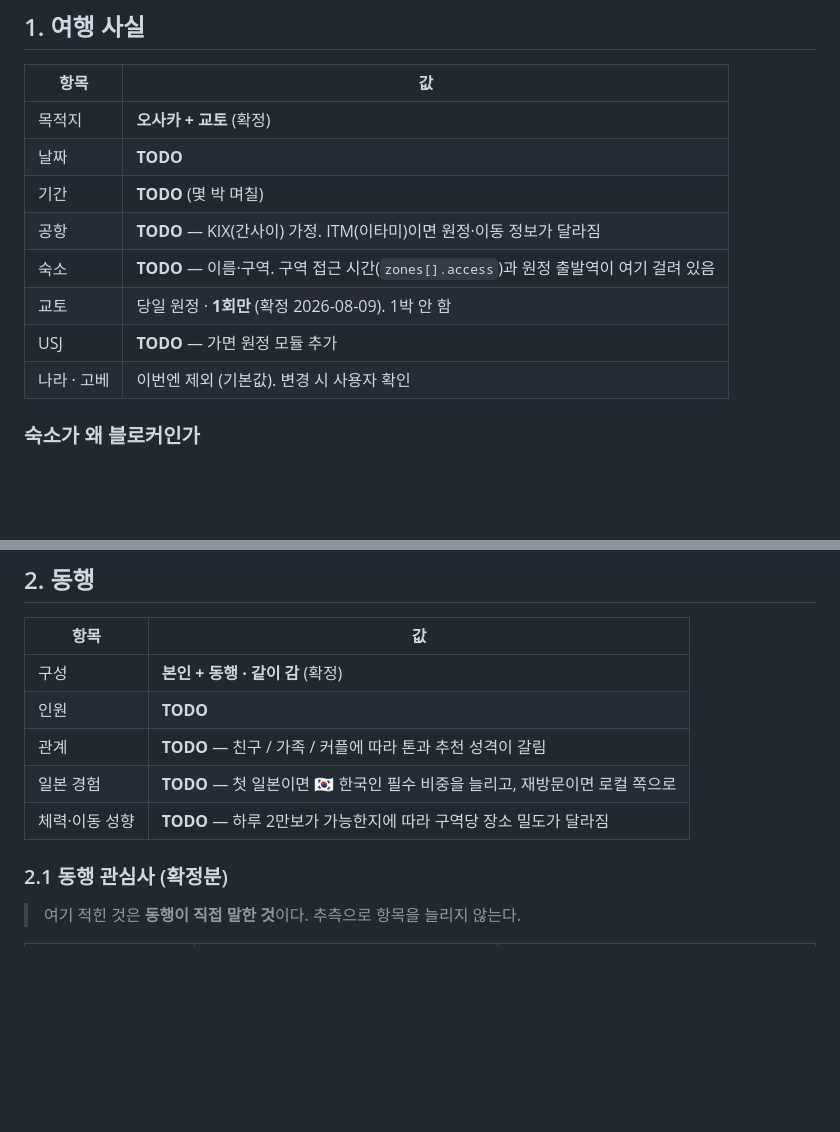
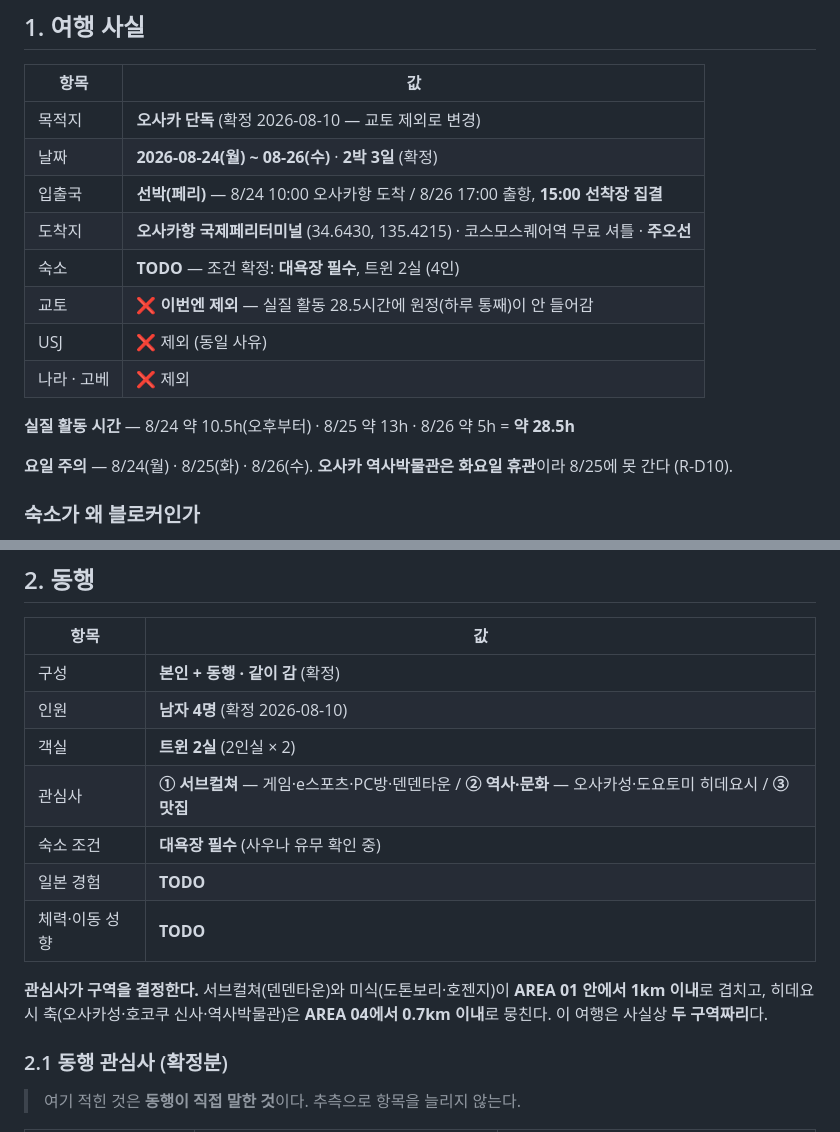
Before and after one commit to Toraclejin/osaka-travel-guide, a Markdown page: CONCEPT.md, 2 parts joined by grey strips. Rendered like a GitHub page; blank space fills up the shorter version.

Commit message:
docs(CONCEPT): 여행 사실 확정 — 페리 2박3일 · 남자 4명 · 교토 제외
전제가 전면 변경됨 (사용자 확정 2026-08-10)
- 항공 3박4일 3인 → 페리 2박3일 남자 4명
- 8/24(월) 10:00 오사카항 도착 / 8/26(수) 15:00 선착장 집결
- 도착지 오사카항 국제페리터미널 (34.6430,135.4215) — 코스모스퀘어역 셔틀, 주오선
- 교토·USJ·나라·고베 전부 제외: 실질 활동 28.5h 에 원정(하루 통째)이 안 들어감
- 객실 트윈 2실 · 대욕장 필수

관심사 3축 확정 → 구역이 사실상 2개로 좁혀짐
- 서브컬쳐(덴덴타운) + 미식(도톤보리·호젠지) = AREA 01 내 1km
- 히데요시(오사카성·호코쿠신사·역사박물관) = AREA 04 내 0.7km

요일 정정
- 오사카 역사박물관은 화요일 휴관 (월요일 아님) → 8/25 불가, 8/24 또는 8/26

Co-Authored-By: Claude Opus 5 <noreply@anthropic.com>

```diff
--- a/CONCEPT.md
+++ b/CONCEPT.md
@@ -11,14 +11,18 @@
 
 | 항목 | 값 |
 |---|---|
-| 목적지 | **오사카 + 교토** (확정) |
-| 날짜 | **TODO** |
-| 기간 | **TODO** (몇 박 며칠) |
-| 공항 | **TODO** — KIX(간사이) 가정. ITM(이타미)이면 원정·이동 정보가 달라짐 |
-| 숙소 | **TODO** — 이름·구역. 구역 접근 시간(`zones[].access`)과 원정 출발역이 여기 걸려 있음 |
-| 교토 | 당일 원정 · **1회만** (확정 2026-08-09). 1박 안 함 |
-| USJ | **TODO** — 가면 원정 모듈 추가 |
-| 나라 · 고베 | 이번엔 제외 (기본값). 변경 시 사용자 확인 |
+| 목적지 | **오사카 단독** (확정 2026-08-10 — 교토 제외로 변경) |
+| 날짜 | **2026-08-24(월) ~ 08-26(수)** · **2박 3일** (확정) |
+| 입출국 | **선박(페리)** — 8/24 10:00 오사카항 도착 / 8/26 17:00 출항, **15:00 선착장 집결** |
+| 도착지 | **오사카항 국제페리터미널** (34.6430, 135.4215) · 코스모스퀘어역 무료 셔틀 · **주오선** |
+| 숙소 | **TODO** — 조건 확정: **대욕장 필수**, 트윈 2실 (4인) |
+| 교토 | ❌ **이번엔 제외** — 실질 활동 28.5시간에 원정(하루 통째)이 안 들어감 |
+| USJ | ❌ 제외 (동일 사유) |
+| 나라 · 고베 | ❌ 제외 |
+
+**실질 활동 시간** — 8/24 약 10.5h(오후부터) · 8/25 약 13h · 8/26 약 5h = **약 28.5h**
+
+**요일 주의** — 8/24(월) · 8/25(화) · 8/26(수). **오사카 역사박물관은 화요일 휴관**이라 8/25에 못 간다 (R-D10).
 
 ### 숙소가 왜 블로커인가
 
@@ -37,10 +41,14 @@ v0.2에서 `zones[].access`를 **역 기준**으로 바꿔 숙소 의존을 끊
 | 항목 | 값 |
 |---|---|
 | 구성 | **본인 + 동행 · 같이 감** (확정) |
-| 인원 | **TODO** |
-| 관계 | **TODO** — 친구 / 가족 / 커플에 따라 톤과 추천 성격이 갈림 |
-| 일본 경험 | **TODO** — 첫 일본이면 🇰🇷 한국인 필수 비중을 늘리고, 재방문이면 로컬 쪽으로 |
-| 체력·이동 성향 | **TODO** — 하루 2만보가 가능한지에 따라 구역당 장소 밀도가 달라짐 |
+| 인원 | **남자 4명** (확정 2026-08-10) |
+| 객실 | **트윈 2실** (2인실 × 2) |
+| 관심사 | **① 서브컬쳐** — 게임·e스포츠·PC방·덴덴타운 / **② 역사·문화** — 오사카성·도요토미 히데요시 / **③ 맛집** |
+| 숙소 조건 | **대욕장 필수** (사우나 유무 확인 중) |
+| 일본 경험 | **TODO** |
+| 체력·이동 성향 | **TODO** |
+
+**관심사가 구역을 결정한다.** 서브컬쳐(덴덴타운)와 미식(도톤보리·호젠지)이 **AREA 01 안에서 1km 이내**로 겹치고, 히데요시 축(오사카성·호코쿠 신사·역사박물관)은 **AREA 04에서 0.7km 이내**로 뭉친다. 이 여행은 사실상 **두 구역짜리**다.
 
 ### 2.1 동행 관심사 (확정분)
 
```
